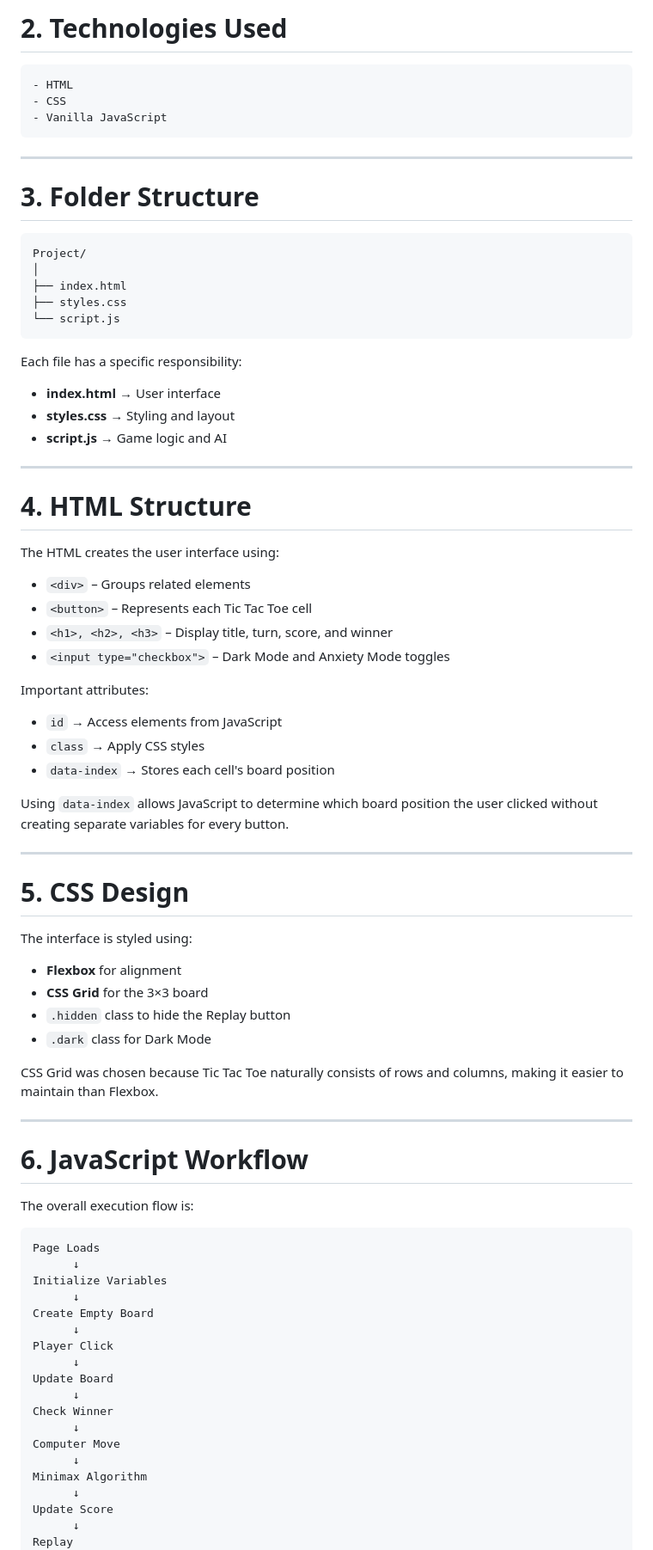
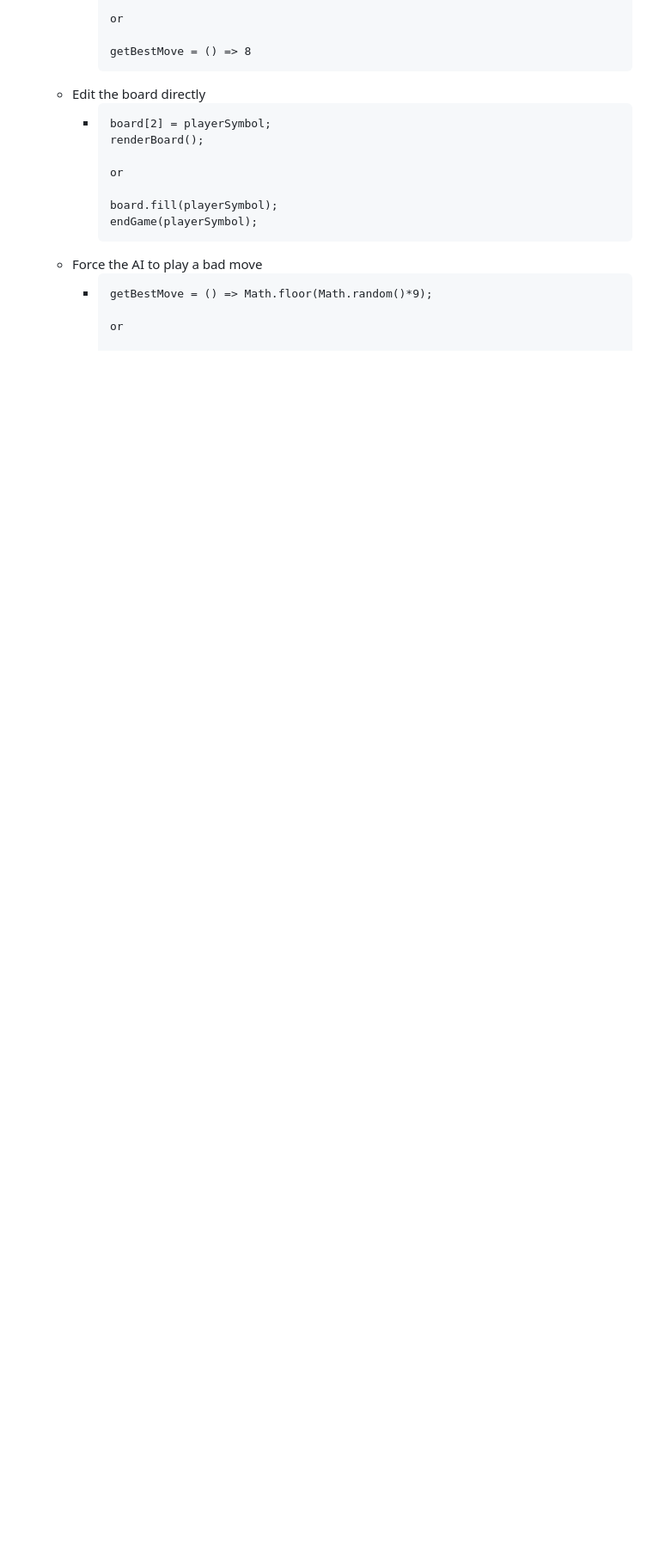
Before and after one commit to Nissi-Jacobson/Evil-Tic-Tac-Toe, a Markdown page: README.md, the part around one of its changes. Shown at 86% size. Drawn GitHub-style; blank space fills up the shorter version.

````diff
--- a/README.md
+++ b/README.md
@@ -6,84 +121,21 @@
 
-# 2. Technologies Used
-    - HTML
-    - CSS
-    - Vanilla JavaScript
+		  or
 
----
+		  getBestMove = () => 8
+		  ```
+	- Edit the board directly
+		- ```HTML
+		  board[2] = playerSymbol;
+		  renderBoard();
 
-# 3. Folder Structure
+		  or
 
-```
-Project/
-│
-├── index.html
-├── styles.css
-└── script.js
-```
+		  board.fill(playerSymbol);
+		  endGame(playerSymbol);
+		  ```
+	- Force the AI to play a bad move
+		- ```HTML
+		  getBestMove = () => Math.floor(Math.random()*9);
 
-Each file has a specific responsibility:
+		  or
 
-* **index.html** → User interface
-* **styles.css** → Styling and layout
-* **script.js** → Game logic and AI
-
----
-
-# 4. HTML Structure
-
-The HTML creates the user interface using:
-
-* `<div>` – Groups related elements
-* `<button>` – Represents each Tic Tac Toe cell
-* `<h1>, <h2>, <h3>` – Display title, turn, score, and winner
-* `<input type="checkbox">` – Dark Mode and Anxiety Mode toggles
-
-Important attributes:
-
-* `id` → Access elements from JavaScript
-* `class` → Apply CSS styles
-* `data-index` → Stores each cell's board position
-
-Using `data-index` allows JavaScript to determine which board position the user clicked without creating separate variables for every button.
-
----
-
-# 5. CSS Design
-
-The interface is styled using:
-
-* **Flexbox** for alignment
-* **CSS Grid** for the 3×3 board
-* `.hidden` class to hide the Replay button
-* `.dark` class for Dark Mode
-
-CSS Grid was chosen because Tic Tac Toe naturally consists of rows and columns, making it easier to maintain than Flexbox.
-
----
-
-# 6. JavaScript Workflow
-
-The overall execution flow is:
-
-```
-Page Loads
-      ↓
-Initialize Variables
-      ↓
-Create Empty Board
-      ↓
-Player Click
-      ↓
-Update Board
-      ↓
-Check Winner
-      ↓
-Computer Move
-      ↓
-Minimax Algorithm
-      ↓
-Update Score
-      ↓
-Replay
-```
-
````
Also changed, not shown: other parts of README.md (+148 -128 lines).
